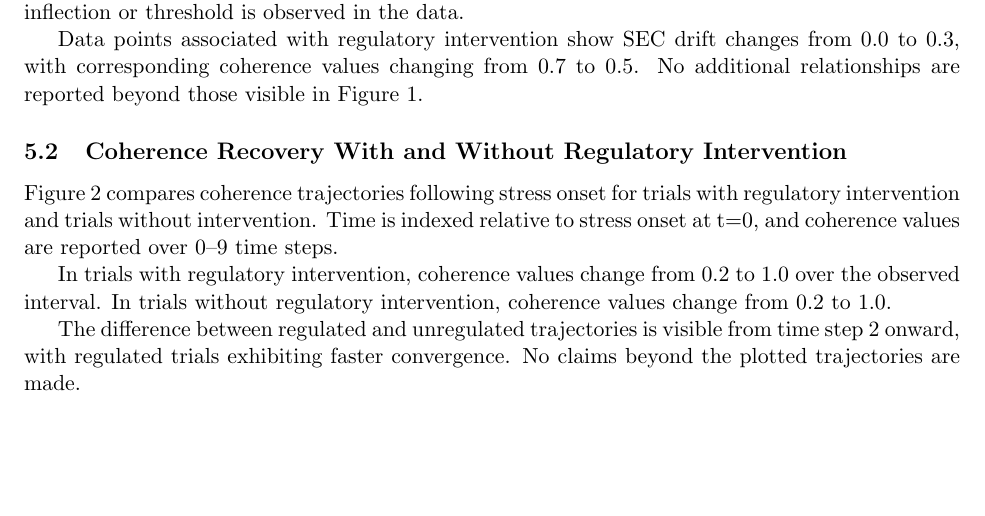
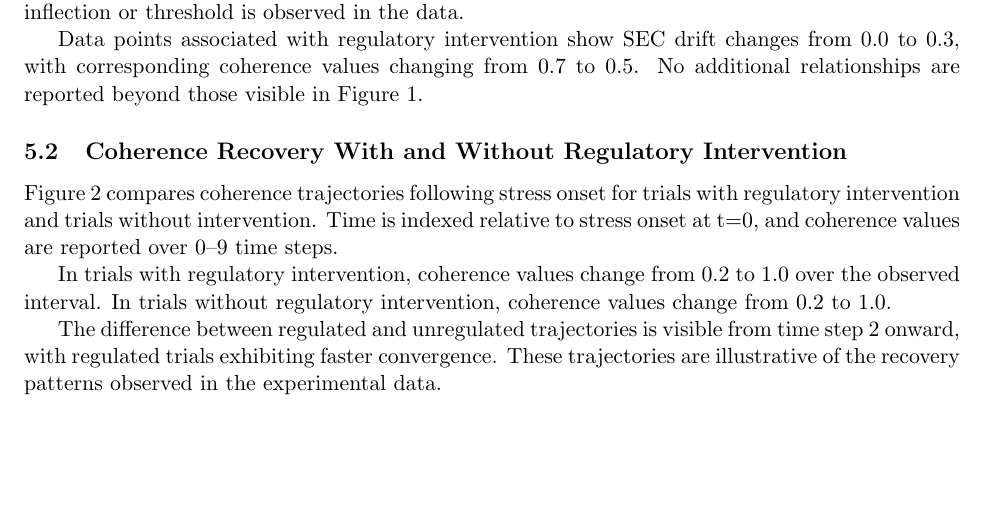
Before and after one commit to jhcragin/SpiralBrain-v3.0-public, a LaTeX paper (ARTICLE_EMOTION_CONTROL/manuscript/emotion_control_symbolic_stability.tex): part of page 2 of 4, cut so that both start at the same text. Compiled offline with pdfLaTeX.

Commit message:
Clarify Figure 2 trajectories as illustrative of observed recovery patterns

```diff
--- a/ARTICLE_EMOTION_CONTROL/manuscript/emotion_control_symbolic_stability.tex
+++ b/ARTICLE_EMOTION_CONTROL/manuscript/emotion_control_symbolic_stability.tex
@@ -80,7 +80,7 @@ Figure 2 compares coherence trajectories following stress onset for trials with
 
 In trials with regulatory intervention, coherence values change from 0.2 to 1.0 over the observed interval. In trials without regulatory intervention, coherence values change from 0.2 to 1.0.
 
-The difference between regulated and unregulated trajectories is visible from time step 2 onward, with regulated trials exhibiting faster convergence. No claims beyond the plotted trajectories are made.
+The difference between regulated and unregulated trajectories is visible from time step 2 onward, with regulated trials exhibiting faster convergence. These trajectories are illustrative of the recovery patterns observed in the experimental data.
 
 \section{Discussion}
 
```
